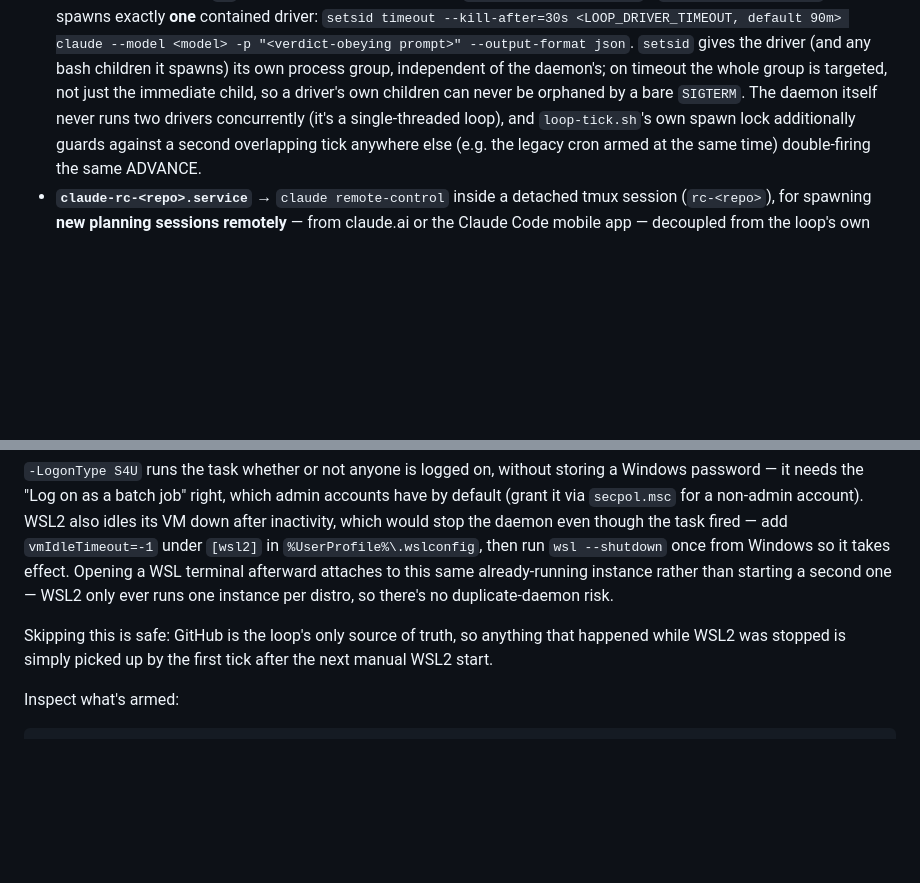
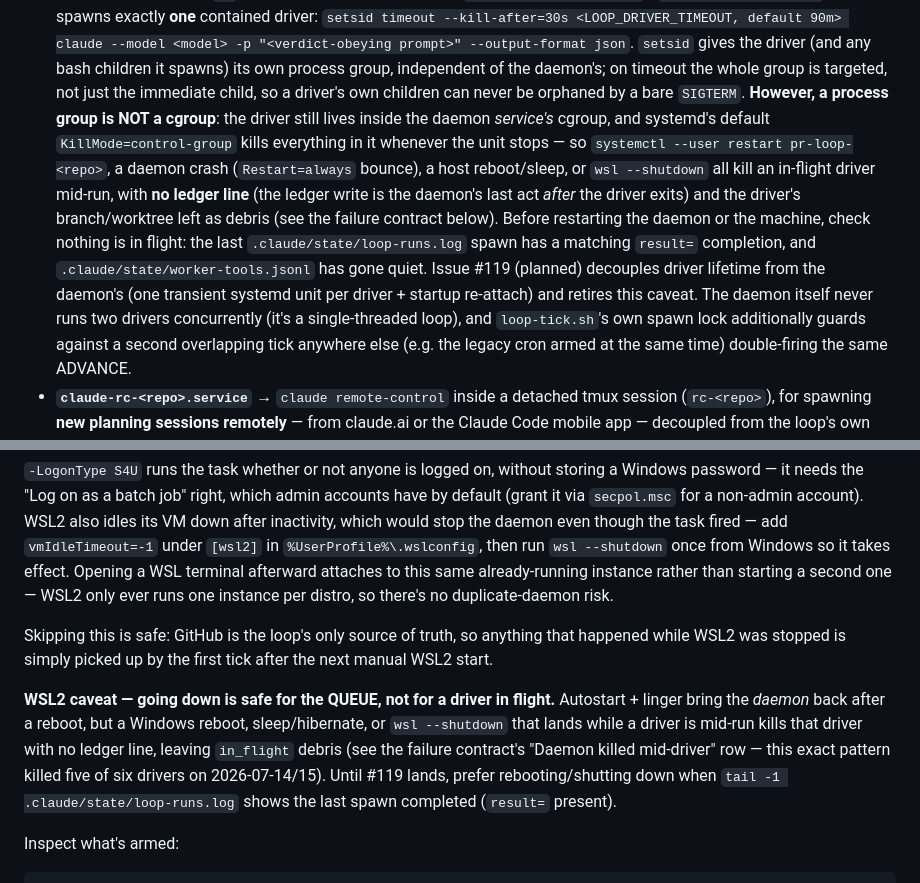
Before and after one commit to robercano/reCode, a Markdown page: docs/USAGE.md, 2 parts joined by grey strips. Drawn GitHub-style; blank space fills up the shorter version.

Commit message:
docs(loop): driver-death caveats, classify-then-recover unwedge, WSL2 autostart tiers in setup (#119)
Field evidence from 2026-07-14/15 (5 of 6 drivers killed mid-flight by
daemon cgroup kills — service restarts, overnight VM downtime, wsl
shutdowns) showed three doc gaps:

- USAGE daemon section oversold setsid: a process group is not a cgroup,
  so any daemon stop kills in-flight drivers with no ledger line. Document
  the caveat, the check-before-restart procedure, and #119 as the fix.
- Failure contract: the in_flight wedge fix is now classify-then-recover
  (empty -> delete, publishable -> push + open PR as proven by #107 ->
  PR #117, dirty -> wip-commit and never delete), plus a new row for the
  daemon-killed-mid-driver fingerprint. New WSL2 caveat: autostart
  protects the queue, not a driver in flight.
- Setup skill step 4 now offers the verified unattended autostart tier
  (AtStartup + S4U + vmIdleTimeout=-1, per USAGE) above the logon-only
  schtasks variant, and states the mid-driver caveat either way.

Co-Authored-By: Claude Fable 5 <noreply@anthropic.com>

````diff
--- a/docs/USAGE.md
+++ b/docs/USAGE.md
@@ -160,7 +160,16 @@ which have no interactive tty to prompt at all.
   --model <model> -p "<verdict-obeying prompt>" --output-format json`. `setsid` gives the driver (and any
   bash children it spawns) its own process group, independent of the daemon's; on timeout the whole group
   is targeted, not just the immediate child, so a driver's own children can never be orphaned by a bare
-  `SIGTERM`. The daemon itself never runs two drivers concurrently (it's a single-threaded loop), and
+  `SIGTERM`. **However, a process group is NOT a cgroup**: the driver still lives inside the daemon
+  *service's* cgroup, and systemd's default `KillMode=control-group` kills everything in it whenever the
+  unit stops — so `systemctl --user restart pr-loop-<repo>`, a daemon crash (`Restart=always` bounce), a
+  host reboot/sleep, or `wsl --shutdown` all kill an in-flight driver mid-run, with **no ledger line**
+  (the ledger write is the daemon's last act *after* the driver exits) and the driver's branch/worktree
+  left as debris (see the failure contract below). Before restarting the daemon or the machine, check
+  nothing is in flight: the last `.claude/state/loop-runs.log` spawn has a matching `result=` completion,
+  and `.claude/state/worker-tools.jsonl` has gone quiet. Issue #119 (planned) decouples driver lifetime
+  from the daemon's (one transient systemd unit per driver + startup re-attach) and retires this caveat.
+  The daemon itself never runs two drivers concurrently (it's a single-threaded loop), and
   `loop-tick.sh`'s own spawn lock additionally guards against a second overlapping tick anywhere else
   (e.g. the legacy cron armed at the same time) double-firing the same ADVANCE.
 - **`claude-rc-<repo>.service`** → `claude remote-control` inside a detached tmux session (`rc-<repo>`), for
@@ -247,6 +256,13 @@ duplicate-daemon risk.
 Skipping this is safe: GitHub is the loop's only source of truth, so anything that happened while WSL2 was
 stopped is simply picked up by the first tick after the next manual WSL2 start.
 
+**WSL2 caveat — going down is safe for the QUEUE, not for a driver in flight.** Autostart + linger bring
+the *daemon* back after a reboot, but a Windows reboot, sleep/hibernate, or `wsl --shutdown` that lands
+while a driver is mid-run kills that driver with no ledger line, leaving `in_flight` debris (see the
+failure contract's "Daemon killed mid-driver" row — this exact pattern killed five of six drivers on
+2026-07-14/15). Until #119 lands, prefer rebooting/shutting down when `tail -1
+.claude/state/loop-runs.log` shows the last spawn completed (`result=` present).
+
 Inspect what's armed:
 ```bash
 systemctl --user status pr-loop-<repo>.service
````
Also changed, not shown: other parts of docs/USAGE.md (+2 -1 lines), 1 other file.
